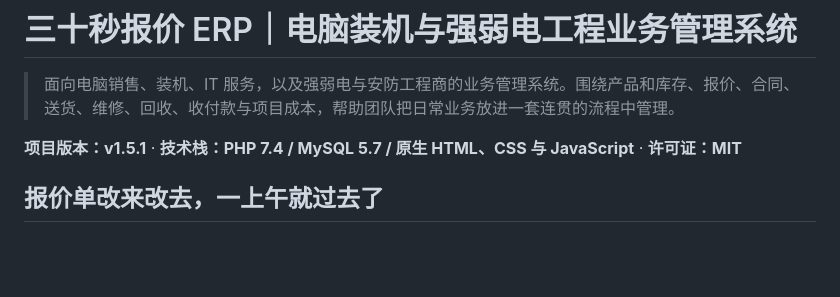
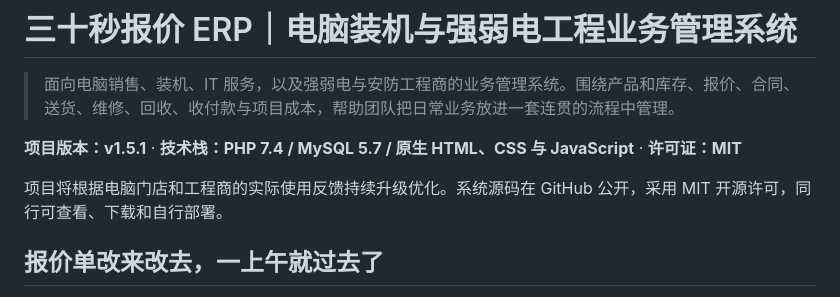
Before and after one commit to kaier0922/myerp, a Markdown page: README.md, the part around the change. GitHub-like rendering; blank space fills up the shorter version.

Commit message:
docs: highlight ongoing maintenance and open source

```diff
--- a/README.md
+++ b/README.md
@@ -3,6 +3,8 @@
 > 面向电脑销售、装机、IT 服务，以及强弱电与安防工程商的业务管理系统。围绕产品和库存、报价、合同、送货、维修、回收、收付款与项目成本，帮助团队把日常业务放进一套连贯的流程中管理。
 
 **项目版本：v1.5.1** · **技术栈：PHP 7.4 / MySQL 5.7 / 原生 HTML、CSS 与 JavaScript** · **许可证：MIT**
+
+项目将根据电脑门店和工程商的实际使用反馈持续升级优化。系统源码在 GitHub 公开，采用 MIT 开源许可，同行可查看、下载和自行部署。
 
 ## 报价单改来改去，一上午就过去了
 
```
